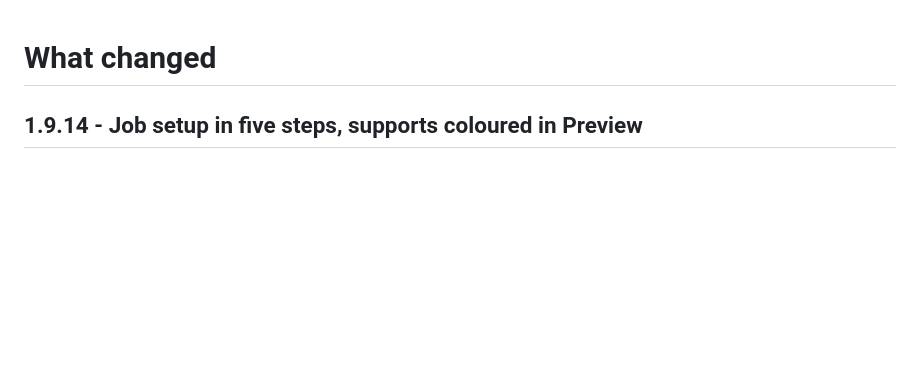
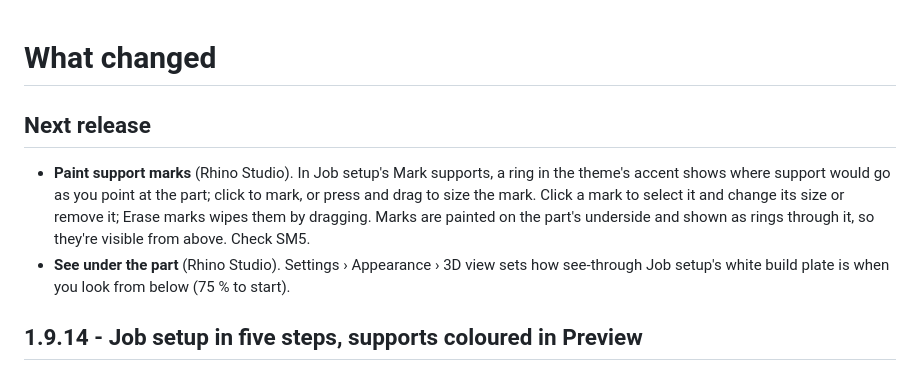
Before and after one commit to Makersmic/Toolhead_Manager, a Markdown page: CHANGES.md, the part around the change. GitHub-like rendering; blank space fills up the shorter version.

Commit message:
changes: next release notes (painted support marks, plate from below)
Co-Authored-By: Claude Opus 5.5 <noreply@anthropic.com>

```diff
--- a/CHANGES.md
+++ b/CHANGES.md
@@ -1,4 +1,13 @@
 # What changed
+
+## Next release
+
+- **Paint support marks** (Rhino Studio). In Job setup's Mark supports, a ring in the theme's accent shows where support
+  would go as you point at the part; click to mark, or press and drag to size the mark. Click a mark to select it and
+  change its size or remove it; Erase marks wipes them by dragging. Marks are painted on the part's underside and shown
+  as rings through it, so they're visible from above. Check SM5.
+- **See under the part** (Rhino Studio). Settings › Appearance › 3D view sets how see-through Job setup's white build
+  plate is when you look from below (75 % to start).
 
 ## 1.9.14 - Job setup in five steps, supports coloured in Preview
 
```
